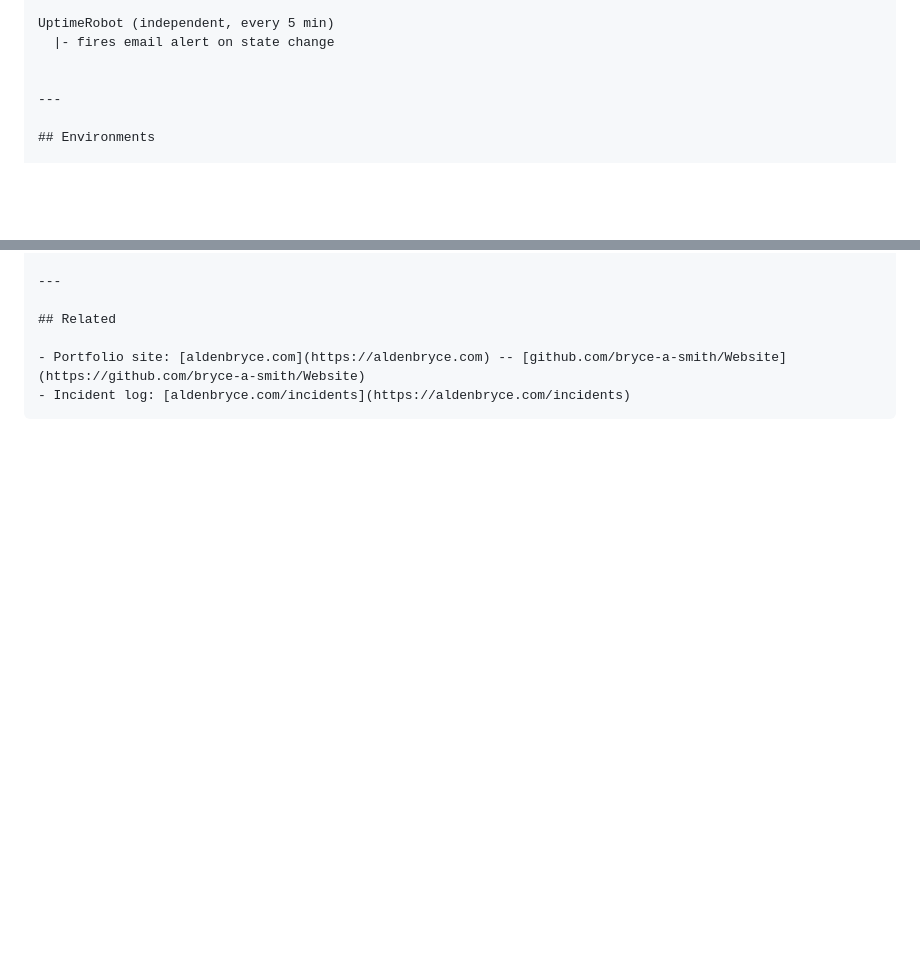
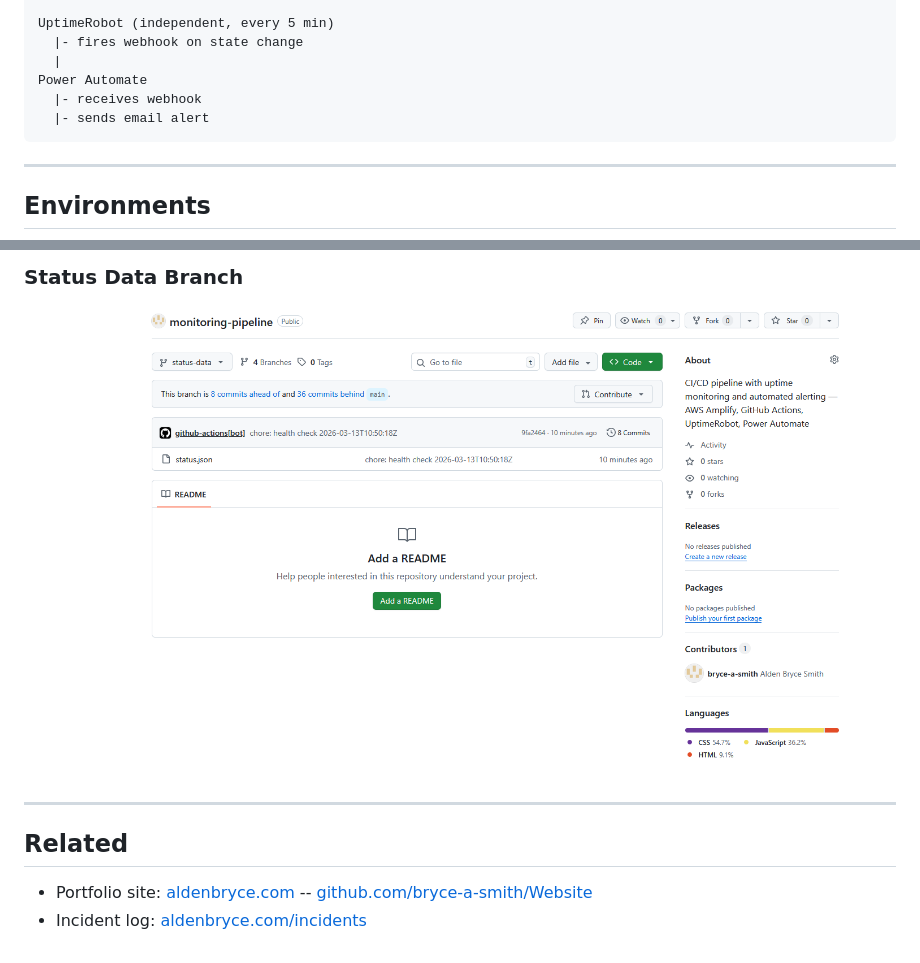
Before and after one commit to bryce-a-smith/monitoring-pipeline, a Markdown page: README.md, 2 parts joined by grey strips. Drawn GitHub-style; pictures changed too: docs/screenshots/screenshot-status-data.png (added); blank space fills up the shorter version.

Commit message:
readme update and screenshots

````diff
--- a/README.md
+++ b/README.md
@@ -30,8 +30,12 @@ status.aldenbryce.com
   |- renders environment cards with live state
 
 UptimeRobot (independent, every 5 min)
-  |- fires email alert on state change
-
+  |- fires webhook on state change
+  |
+Power Automate
+  |- receives webhook
+  |- sends email alert
+```
 
 ---
 
@@ -143,3 +153,6 @@ _Add after deploying all environments and verifying green status._
+### Status Data Branch
+
+![Status Data Branch](docs/screenshots/screenshot-status-data.png)
 
 ---
 
@@ -147,4 +160,3 @@ _Add after deploying all environments and verifying green status._
 
 - Portfolio site: [aldenbryce.com](https://aldenbryce.com) -- [github.com/bryce-a-smith/Website](https://github.com/bryce-a-smith/Website)
 - Incident log: [aldenbryce.com/incidents](https://aldenbryce.com/incidents)
-```
````
Also changed, not shown: other parts of README.md (+27 -21 lines), docs/screenshots/screenshot-incident-log.png (renamed from docs/screenshots/screenshot-incidents-log.png).
